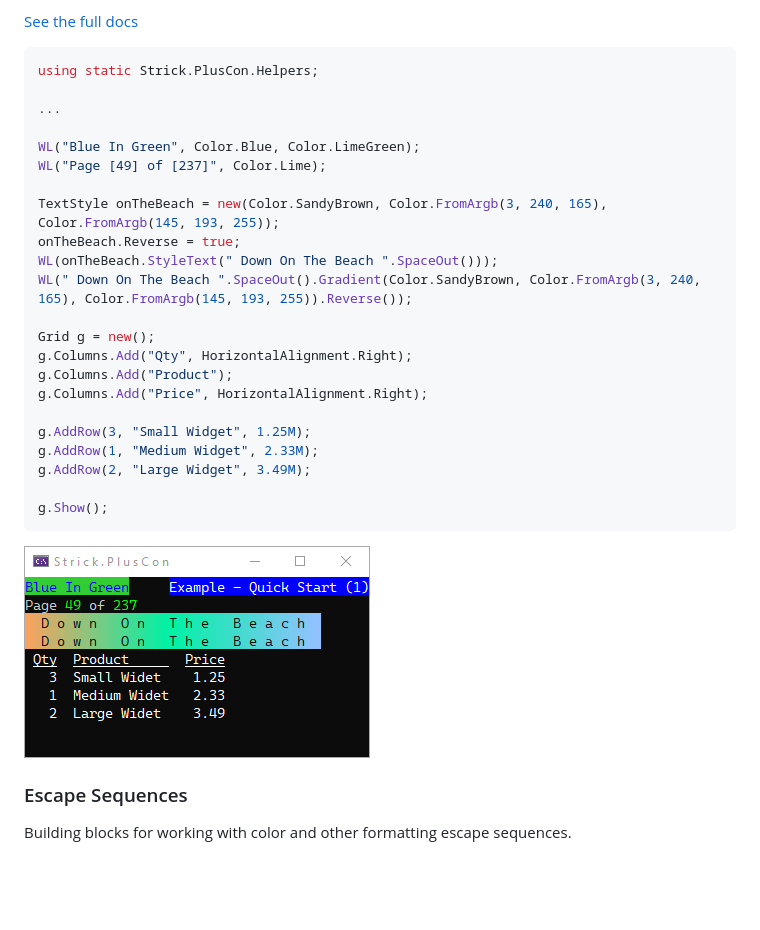
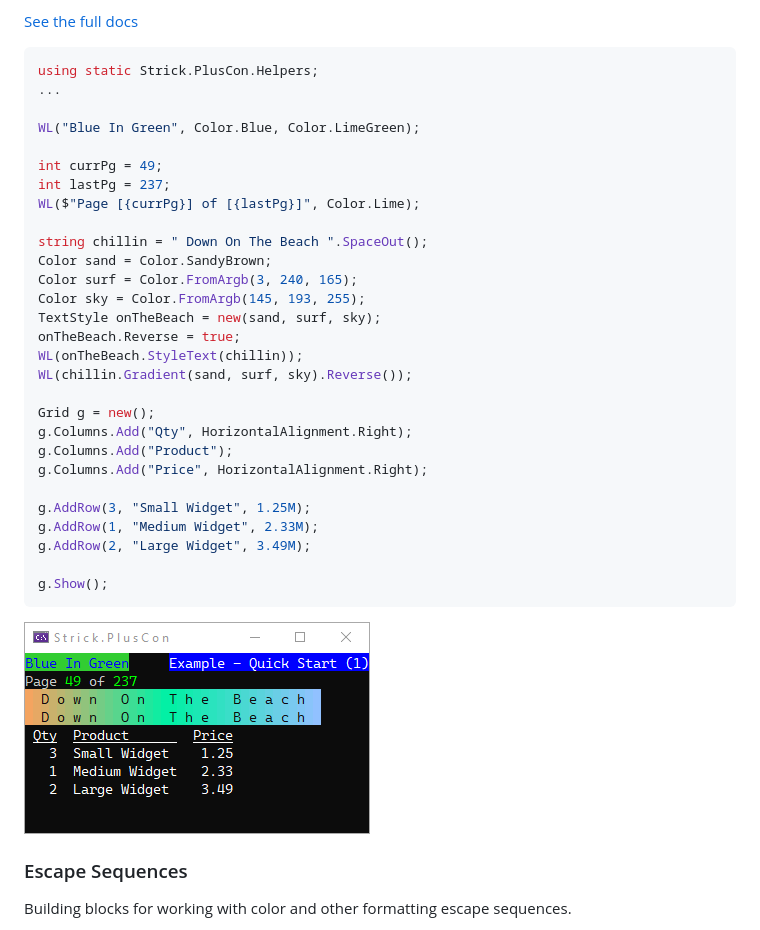
Before and after one commit to StrickTechnologies/Strick.PlusCon, a Markdown page: README.md, the part around the change. GitHub-like rendering; pictures changed too: SampleImages/ex_quickstart_1.png; blank space fills up the shorter version.

````diff
--- a/README.md
+++ b/README.md
@@ -16,16 +16,22 @@ Package Manager: `NuGet\Install-Package Strick.PlusCon -Version 1.1.0`
 
 ```c#
 using static Strick.PlusCon.Helpers;
-
 ...
 
 WL("Blue In Green", Color.Blue, Color.LimeGreen);
-WL("Page [49] of [237]", Color.Lime);
 
-TextStyle onTheBeach = new(Color.SandyBrown, Color.FromArgb(3, 240, 165), Color.FromArgb(145, 193, 255));
+int currPg = 49;
+int lastPg = 237;
+WL($"Page [{currPg}] of [{lastPg}]", Color.Lime);
+
+string chillin = " Down On The Beach ".SpaceOut();
+Color sand = Color.SandyBrown;
+Color surf = Color.FromArgb(3, 240, 165);
+Color sky = Color.FromArgb(145, 193, 255);
+TextStyle onTheBeach = new(sand, surf, sky);
 onTheBeach.Reverse = true;
-WL(onTheBeach.StyleText(" Down On The Beach ".SpaceOut()));
-WL(" Down On The Beach ".SpaceOut().Gradient(Color.SandyBrown, Color.FromArgb(3, 240, 165), Color.FromArgb(145, 193, 255)).Reverse());
+WL(onTheBeach.StyleText(chillin));
+WL(chillin.Gradient(sand, surf, sky).Reverse());
 
 Grid g = new();
 g.Columns.Add("Qty", HorizontalAlignment.Right);
````
Also changed, not shown: docs/consoleSize.md (added, +10 -0 lines), docs/index.md (+2 -0 lines), docs/ruler.md (added, +42 -0 lines), 4 other files.
